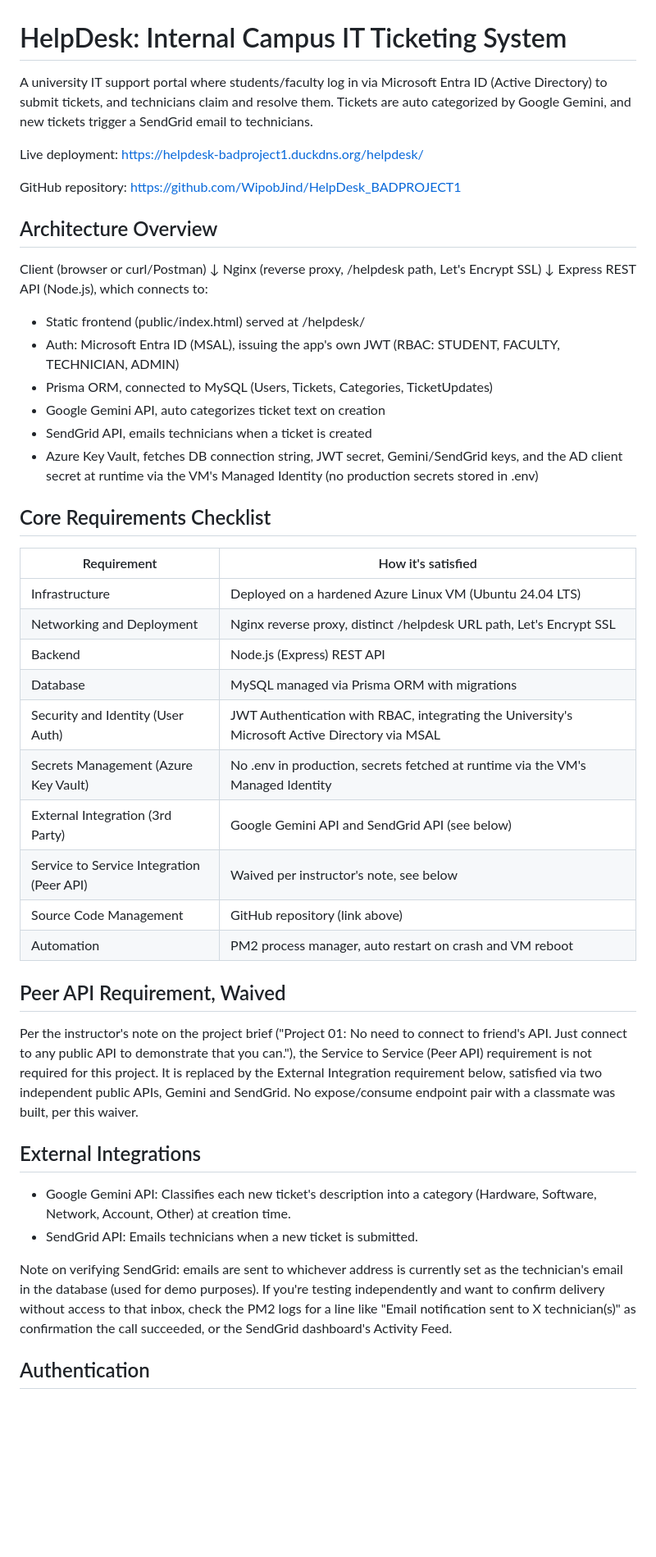
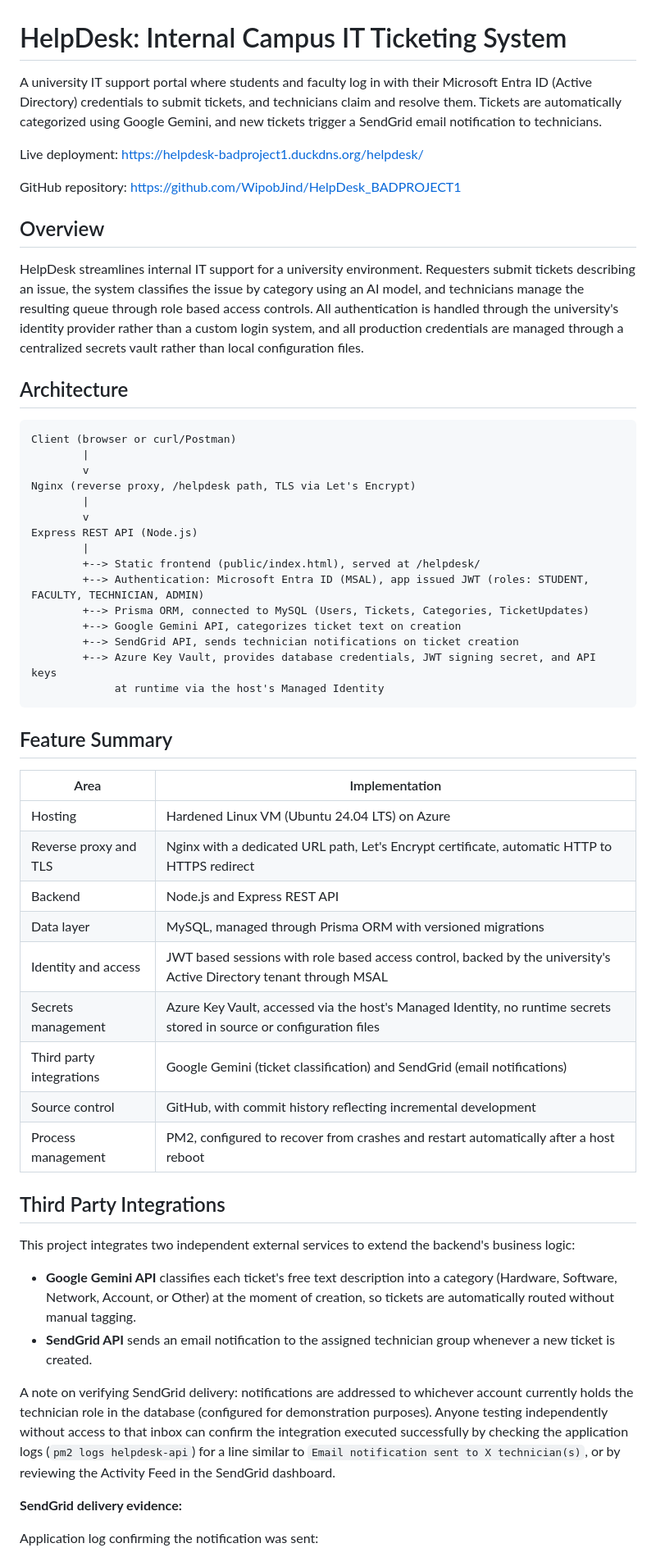
Before and after one commit to WipobJind/HelpDesk_BADPROJECT1, a Markdown page: README.md, the part around one of its changes. Shown at 82% size. GitHub-like rendering; blank space fills up the shorter version.

Commit message:
Update README with SendGrid screenshots and final documentation

````diff
--- a/README.md
+++ b/README.md
@@ -1,50 +1,59 @@
 # HelpDesk: Internal Campus IT Ticketing System
 
-A university IT support portal where students/faculty log in via Microsoft Entra ID (Active Directory) to submit tickets, and technicians claim and resolve them. Tickets are auto categorized by Google Gemini, and new tickets trigger a SendGrid email to technicians.
+A university IT support portal where students and faculty log in with their Microsoft Entra ID (Active Directory) credentials to submit tickets, and technicians claim and resolve them. Tickets are automatically categorized using Google Gemini, and new tickets trigger a SendGrid email notification to technicians.
 
 Live deployment: https://helpdesk-badproject1.duckdns.org/helpdesk/
 
 GitHub repository: https://github.com/WipobJind/HelpDesk_BADPROJECT1
 
-## Architecture Overview
+## Overview
 
+HelpDesk streamlines internal IT support for a university environment. Requesters submit tickets describing an issue, the system classifies the issue by category using an AI model, and technicians manage the resulting queue through role based access controls. All authentication is handled through the university's identity provider rather than a custom login system, and all production credentials are managed through a centralized secrets vault rather than local configuration files.
+
+## Architecture
+
+```
 Client (browser or curl/Postman)
-↓
-Nginx (reverse proxy, /helpdesk path, Let's Encrypt SSL)
-↓
-Express REST API (Node.js), which connects to:
-* Static frontend (public/index.html) served at /helpdesk/
-* Auth: Microsoft Entra ID (MSAL), issuing the app's own JWT (RBAC: STUDENT, FACULTY, TECHNICIAN, ADMIN)
-* Prisma ORM, connected to MySQL (Users, Tickets, Categories, TicketUpdates)
-* Google Gemini API, auto categorizes ticket text on creation
-* SendGrid API, emails technicians when a ticket is created
-* Azure Key Vault, fetches DB connection string, JWT secret, Gemini/SendGrid keys, and the AD client secret at runtime via the VM's Managed Identity (no production secrets stored in .env)
+        |
+        v
+Nginx (reverse proxy, /helpdesk path, TLS via Let's Encrypt)
+        |
+        v
+Express REST API (Node.js)
+        |
+        +--> Static frontend (public/index.html), served at /helpdesk/
+        +--> Authentication: Microsoft Entra ID (MSAL), app issued JWT (roles: STUDENT, FACULTY, TECHNICIAN, ADMIN)
+        +--> Prisma ORM, connected to MySQL (Users, Tickets, Categories, TicketUpdates)
+        +--> Google Gemini API, categorizes ticket text on creation
+        +--> SendGrid API, sends technician notifications on ticket creation
+        +--> Azure Key Vault, provides database credentials, JWT signing secret, and API keys
+             at runtime via the host's Managed Identity
+```
 
-## Core Requirements Checklist
+## Feature Summary
 
-| Requirement | How it's satisfied |
+| Area | Implementation |
 |---|---|
-| Infrastructure | Deployed on a hardened Azure Linux VM (Ubuntu 24.04 LTS) |
-| Networking and Deployment | Nginx reverse proxy, distinct /helpdesk URL path, Let's Encrypt SSL |
-| Backend | Node.js (Express) REST API |
-| Database | MySQL managed via Prisma ORM with migrations |
-| Security and Identity (User Auth) | JWT Authentication with RBAC, integrating the University's Microsoft Active Directory via MSAL |
-| Secrets Management (Azure Key Vault) | No .env in production, secrets fetched at runtime via the VM's Managed Identity |
-| External Integration (3rd Party) | Google Gemini API and SendGrid API (see below) |
-| Service to Service Integration (Peer API) | Waived per instructor's note, see below |
-| Source Code Management | GitHub repository (link above) |
-| Automation | PM2 process manager, auto restart on crash and VM reboot |
+| Hosting | Hardened Linux VM (Ubuntu 24.04 LTS) on Azure |
+| Reverse proxy and TLS | Nginx with a dedicated URL path, Let's Encrypt certificate, automatic HTTP to HTTPS redirect |
+| Backend | Node.js and Express REST API |
+| Data layer | MySQL, managed through Prisma ORM with versioned migrations |
+| Identity and access | JWT based sessions with role based access control, backed by the university's Active Directory tenant through MSAL |
+| Secrets management | Azure Key Vault, accessed via the host's Managed Identity, no runtime secrets stored in source or configuration files |
+| Third party integrations | Google Gemini (ticket classification) and SendGrid (email notifications) |
+| Source control | GitHub, with commit history reflecting incremental development |
+| Process management | PM2, configured to recover from crashes and restart automatically after a host reboot |
 
-## Peer API Requirement, Waived
+## Third Party Integrations
 
-Per the instructor's note on the project brief ("Project 01: No need to connect to friend's API. Just connect to any public API to demonstrate that you can."), the Service to Service (Peer API) requirement is not required for this project. It is replaced by the External Integration requirement below, satisfied via two independent public APIs, Gemini and SendGrid. No expose/consume endpoint pair with a classmate was built, per this waiver.
+This project integrates two independent external services to extend the backend's business logic:
 
-## External Integrations
+* **Google Gemini API** classifies each ticket's free text description into a category (Hardware, Software, Network, Account, or Other) at the moment of creation, so tickets are automatically routed without manual tagging.
+* **SendGrid API** sends an email notification to the assigned technician group whenever a new ticket is created.
 
-* Google Gemini API: Classifies each new ticket's description into a category (Hardware, Software, Network, Account, Other) at creation time.
-* SendGrid API: Emails technicians when a new ticket is submitted.
+A note on verifying SendGrid delivery: notifications are addressed to whichever account currently holds the technician role in the database (configured for demonstration purposes). Anyone testing independently without access to that inbox can confirm the integration executed successfully by checking the application logs (`pm2 logs helpdesk-api`) for a line similar to `Email notification sent to X technician(s)`, or by reviewing the Activity Feed in the SendGrid dashboard.
 
-Note on verifying SendGrid: emails are sent to whichever address is currently set as the technician's email in the database (used for demo purposes). If you're testing independently and want to confirm delivery without access to that inbox, check the PM2 logs for a line like "Email notification sent to X technician(s)" as confirmation the call succeeded, or the SendGrid dashboard's Activity Feed.
+**SendGrid delivery evidence:**
 
-## Authentication
+Application log confirming the notification was sent:
 
````
Also changed, not shown: other parts of README.md (+56 -50 lines).
